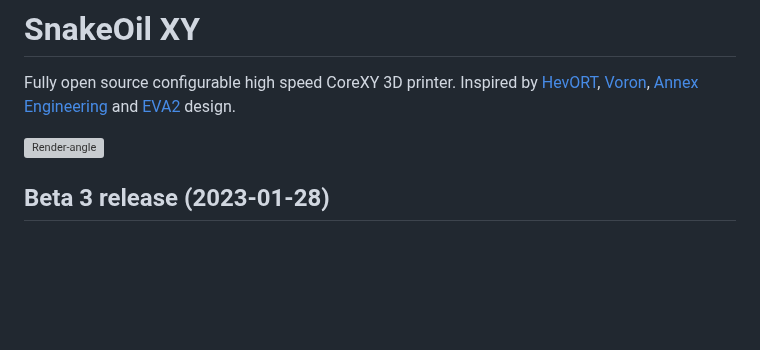
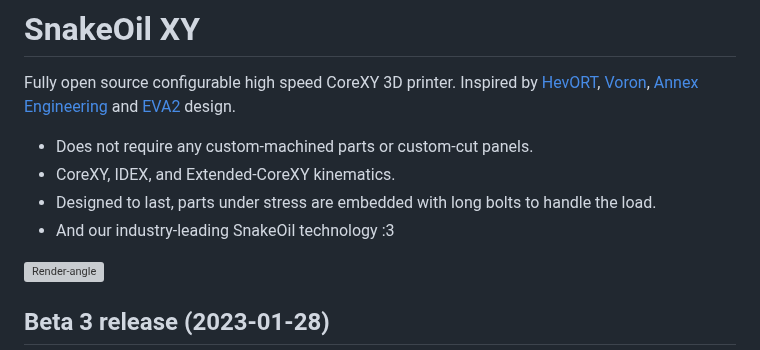
Before and after one commit to SnakeOilXY/SnakeOil-XY, a Markdown page: README.md, the part around the change. GitHub-like rendering; blank space fills up the shorter version; grey boxes are pictures that could not be loaded.

```diff
--- a/README.md
+++ b/README.md
@@ -7,6 +7,11 @@
 # SnakeOil XY
 
 Fully open source configurable high speed CoreXY 3D printer. Inspired by [HevORT](https://miragec79.github.io/HevORT/), [Voron](https://vorondesign.com/), [Annex Engineering](https://github.com/Annex-Engineering) and [EVA2](https://main.eva-3d.page/) design.
+
+- Does not require any custom-machined parts or custom-cut panels.
+- CoreXY, IDEX, and Extended-CoreXY kinematics.
+- Designed to last, parts under stress are embedded with long bolts to handle the load.
+- And our industry-leading SnakeOil technology :3
 
 ![Render-angle](./Doc/img/angle-render.png)
 
```
